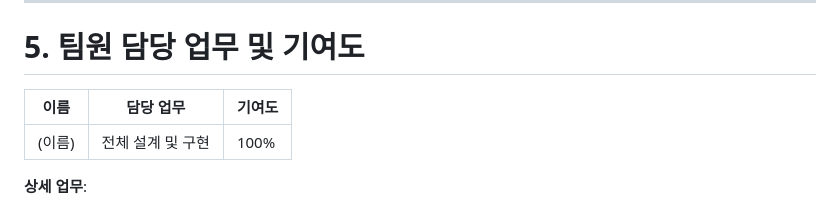
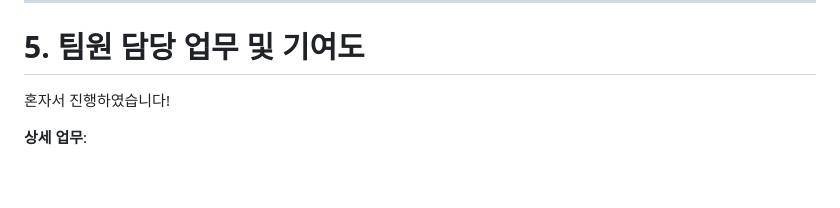
Before and after one commit to swsw12/ott-streaming-server, a Markdown page: DEVELOPMENT_REPORT.md, the part around one of its changes. Drawn GitHub-style; blank space fills up the shorter version.

```diff
--- a/DEVELOPMENT_REPORT.md
+++ b/DEVELOPMENT_REPORT.md
@@ -523,9 +535,7 @@ int history_update(int user_id, int video_id, int position) {
 
 # 5. 팀원 담당 업무 및 기여도
 
-| 이름 | 담당 업무 | 기여도 |
-|------|-----------|--------|
-| (이름) | 전체 설계 및 구현 | 100% |
+혼자서 진행하였습니다!
 
 **상세 업무**:
 - 시스템 아키텍처 설계
```
Also changed, not shown: other parts of DEVELOPMENT_REPORT.md (+12 -0 lines), screenshots/README.md (added, +7 -0 lines).
